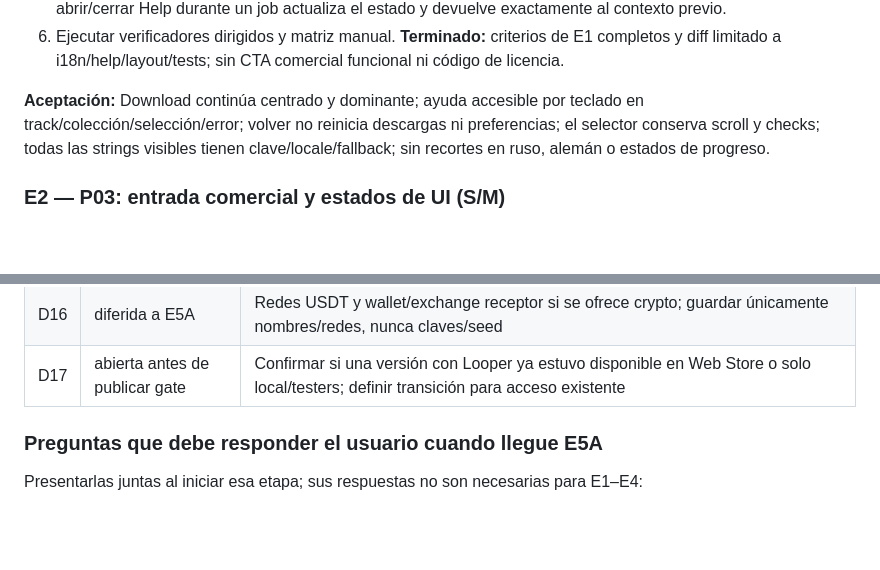
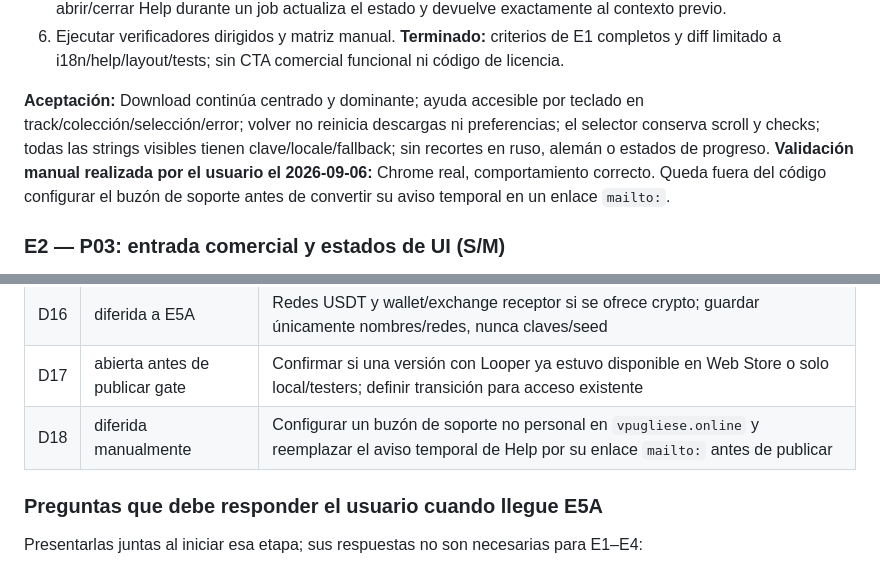
Before and after one commit to vittoopugliese/sc-downloader-extension, a Markdown page: product-launch-plan-20260905.md, 2 parts joined by grey strips. Drawn GitHub-style; blank space fills up the shorter version.

Commit message:
record support email follow-up

```diff
--- a/product-launch-plan-20260905.md
+++ b/product-launch-plan-20260905.md
@@ -124,7 +124,7 @@ Orden interno de E1:
 5. Crear Help view y un pequeño controlador de vistas (`main`, `selection`, `help`) que guarde vista previa, `selectionViewport.scrollTop` y elemento de foco. Los listeners de progreso siguen vivos. **Terminado:** abrir/cerrar Help durante un job actualiza el estado y devuelve exactamente al contexto previo.
 6. Ejecutar verificadores dirigidos y matriz manual. **Terminado:** criterios de E1 completos y diff limitado a i18n/help/layout/tests; sin CTA comercial funcional ni código de licencia.
 
-**Aceptación:** Download continúa centrado y dominante; ayuda accesible por teclado en track/colección/selección/error; volver no reinicia descargas ni preferencias; el selector conserva scroll y checks; todas las strings visibles tienen clave/locale/fallback; sin recortes en ruso, alemán o estados de progreso.
+**Aceptación:** Download continúa centrado y dominante; ayuda accesible por teclado en track/colección/selección/error; volver no reinicia descargas ni preferencias; el selector conserva scroll y checks; todas las strings visibles tienen clave/locale/fallback; sin recortes en ruso, alemán o estados de progreso. **Validación manual realizada por el usuario el 2026-09-06:** Chrome real, comportamiento correcto. Queda fuera del código configurar el buzón de soporte antes de convertir su aviso temporal en un enlace `mailto:`.
 
 ### E2 — P03: entrada comercial y estados de UI (S/M)
 
@@ -340,6 +340,7 @@ La siguiente tabla es la frontera entre lo decidido y lo que se difiere. Una ses
 | D15 | diferida a E5A                 | Recuperación, dispositivos (default: 3), reemplazo de activaciones, gracia offline (default: 30 días), refunds y updates incluidos                    |
 | D16 | diferida a E5A                 | Redes USDT y wallet/exchange receptor si se ofrece crypto; guardar únicamente nombres/redes, nunca claves/seed                                        |
 | D17 | abierta antes de publicar gate | Confirmar si una versión con Looper ya estuvo disponible en Web Store o solo local/testers; definir transición para acceso existente                  |
+| D18 | diferida manualmente           | Configurar un buzón de soporte no personal en `vpugliese.online` y reemplazar el aviso temporal de Help por su enlace `mailto:` antes de publicar   |
 
 
 ### Preguntas que debe responder el usuario cuando llegue E5A
```
